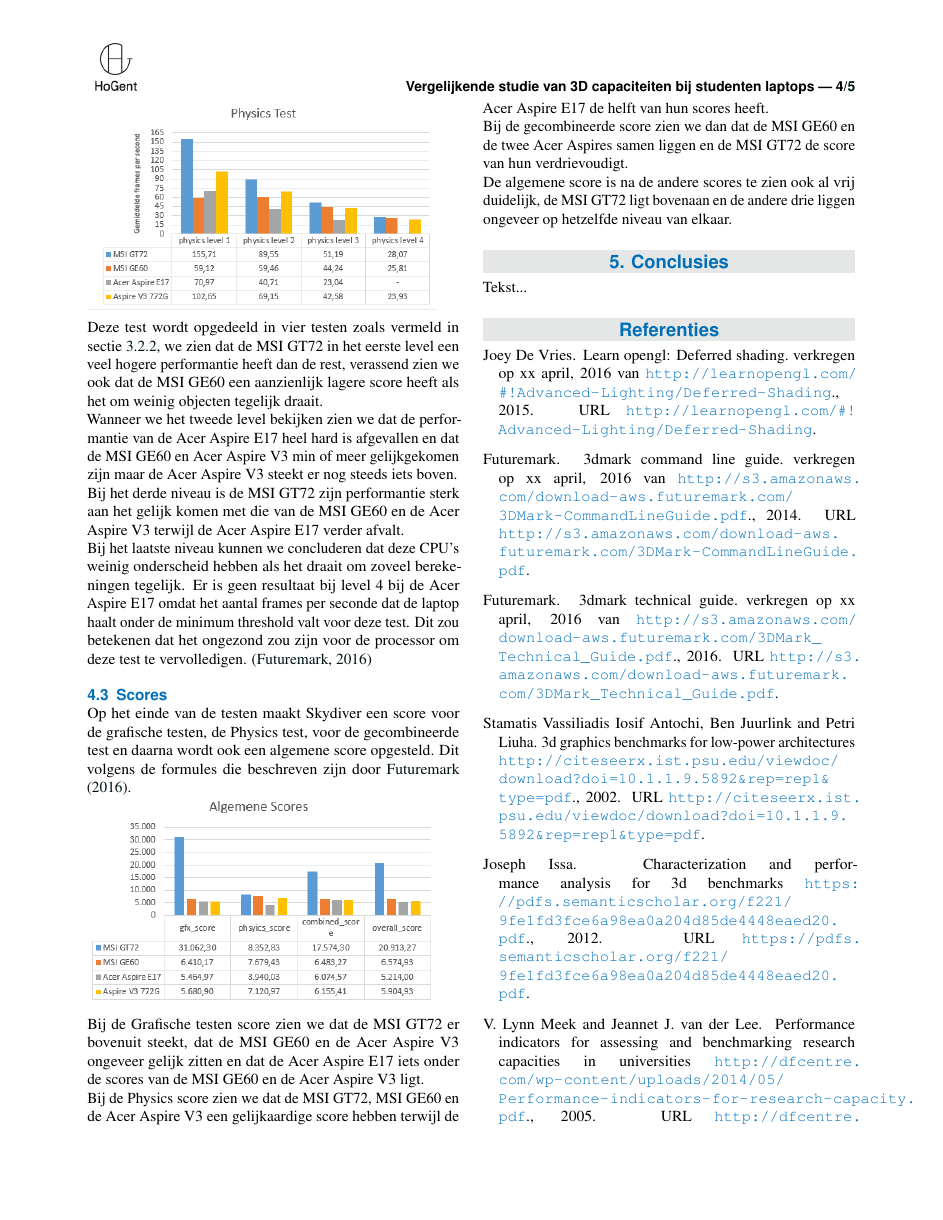
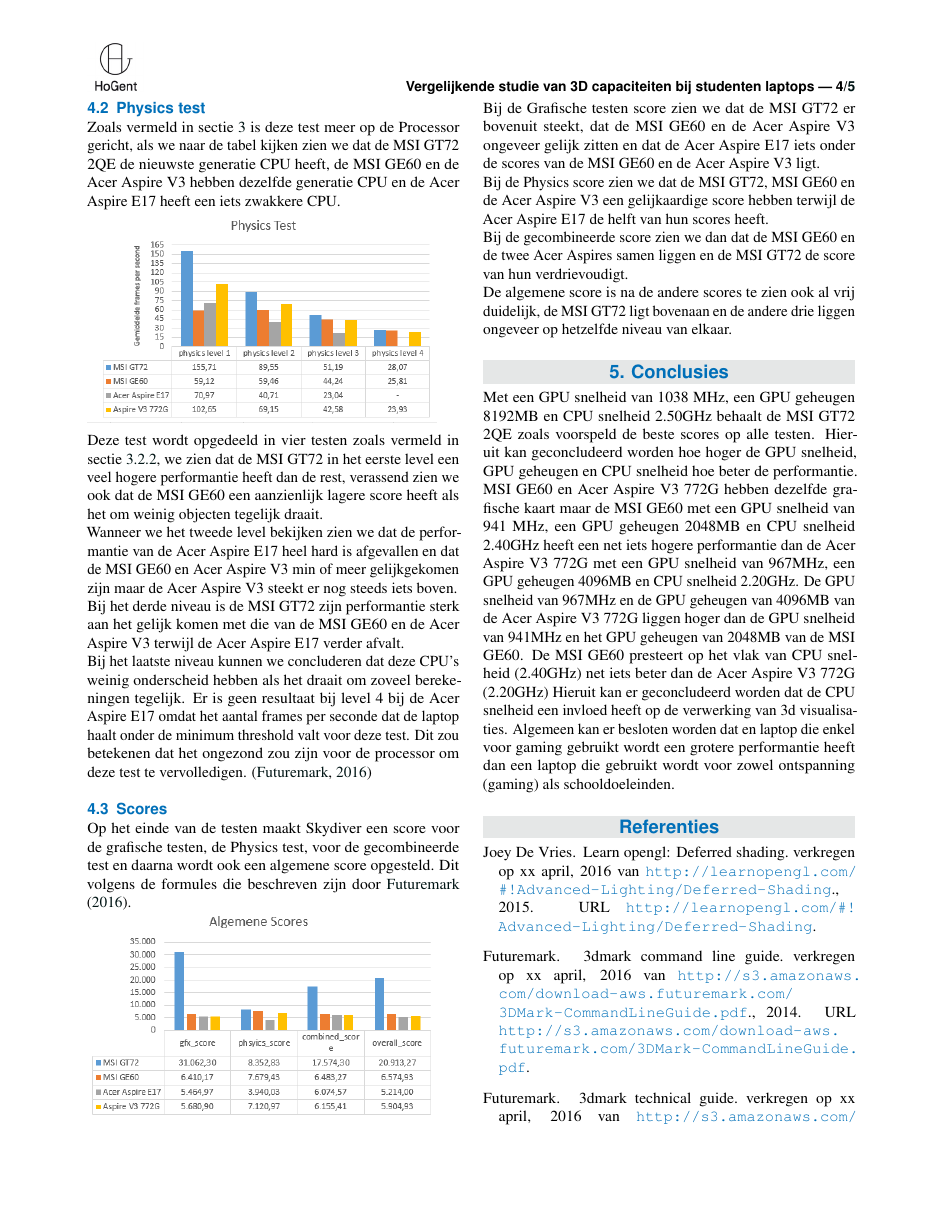
Before and after one commit to BrianPinsard/ozt-2a1, a LaTeX document (benchmark_opdracht/empirisch_onderzoek_2A1.tex, which reads benchmark_opdracht/conclusie.tex, benchmark_opdracht/samenvatting.tex): page 4 of 5. Compiled offline with pdfLaTeX; a missing bibliography style is replaced by a similar one.

Commit message:
samenvatting en conclusie erin

```diff
--- /dev/null
+++ b/benchmark_opdracht/conclusie.tex
@@ -0,0 +1,10 @@
+Met een GPU snelheid van 1038 MHz, een GPU geheugen 8192MB en
+CPU snelheid 2.50GHz behaalt de MSI GT72 2QE zoals voorspeld de beste
+scores op alle testen. Hieruit kan geconcludeerd worden hoe hoger de GPU snelheid, GPU geheugen en CPU snelheid hoe beter de performantie.
+MSI GE60 en Acer Aspire V3 772G  hebben dezelfde grafische kaart maar de MSI GE60 met  een GPU snelheid van 941 MHz, een GPU geheugen 2048MB en
+CPU snelheid 2.40GHz heeft een net iets hogere performantie dan de Acer Aspire V3 772G met een GPU snelheid van 967MHz, een GPU geheugen 4096MB en
+CPU snelheid 2.20GHz. De GPU snelheid van 967MHz en de GPU geheugen van 4096MB van de Acer Aspire V3 772G liggen hoger dan de GPU snelheid van 941MHz en het GPU geheugen van 2048MB
+van de MSI GE60. De MSI GE60 presteert op het vlak van CPU snelheid (2.40GHz) net iets beter dan de Acer Aspire V3 772G (2.20GHz)
+Hieruit kan er geconcludeerd worden dat de CPU snelheid een invloed heeft op de verwerking van 3d visualisaties.
+Algemeen kan er besloten worden dat en laptop die enkel voor gaming gebruikt wordt een grotere performantie heeft dan een laptop die gebruikt wordt voor zowel ontspanning (gaming)
+ als schooldoeleinden.
--- a/benchmark_opdracht/empirisch_onderzoek_2A1.tex
+++ b/benchmark_opdracht/empirisch_onderzoek_2A1.tex
@@ -71,9 +71,8 @@
 \newcommand{\keywordname}{Keywords} % Defines the keywords heading name
 
 
-\Abstract{Tekst...
-
-Tekst....
+\Abstract{
+	\input{samenvatting}
 }
 
 %----------------------------------------------------------------------------------------
@@ -109,7 +108,7 @@
 \input{lokaal}
 
 \section{Conclusies}
-Tekst...
+\input{conclusie}
 
 %----------------------------------------------------------------------------------------
 %	REFERENCE LIST
--- /dev/null
+++ b/benchmark_opdracht/samenvatting.tex
@@ -0,0 +1,3 @@
+Voor het vak onderzoekstechnieken wordt een vergelijkende studie tussen laptops van 4 studenten uitgevoerd. Bij dit onderzoek wordt aan de hand van de benchmarking tool 3DMark Sky Diver nagegaan welke laptop van de groepsleden het beste resultaat behaalt
+ op vlak van het verwerken van graphics \& physics. Elke laptop doorloopt de 4 testen: 2 grafische, 1 physics en 1 gecombineerde test van de benchmark tool 3DMark Sky gedurende 30 iteraties. Deze resultaten worden aan de hand van staaf-diagrammen en tabellen met elkaar vergeleken.
+Voor de MSI GT72 2QE wordt als gaming laptop het beste resultaat verwacht. De andere laptops worden zowel voor gaming als school doeleinden gebruikt waardoor de verwachtingen van de benchmark lager liggen. Na het uitvoeren van de benchmark tool kan er geconcludeerd worden dat de voorspelling van MSI GT72 2QE Dominator Pro met beste resultaat wordt bevestigd.
```
Also changed, not shown: benchmark_opdracht/empirisch_onderzoek_2A1.pdf.
